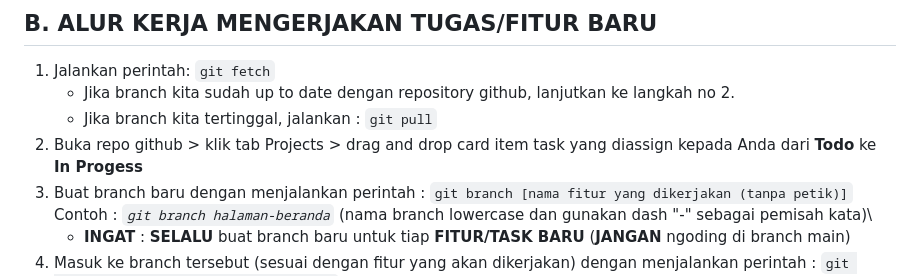
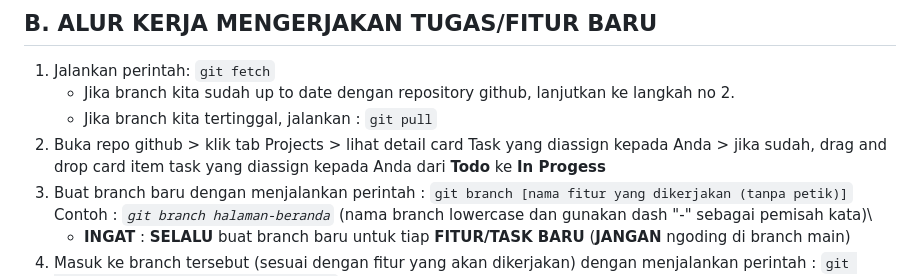
Before and after one commit to mirfaiss/redesign-web-sensusekonomi, a Markdown page: README.md, the part around the change. Drawn GitHub-style.

```diff
--- a/README.md
+++ b/README.md
@@ -14,7 +14,7 @@
 1. Jalankan perintah: `git fetch`
     -  Jika branch kita sudah up to date dengan repository github, lanjutkan ke langkah no 2.
     -  Jika branch kita tertinggal, jalankan : `git pull`
-2. Buka repo github > klik tab Projects > drag and drop card item task yang diassign kepada Anda dari **Todo** ke **In Progess**
+2. Buka repo github > klik tab Projects > lihat detail card Task yang diassign kepada Anda > jika sudah, drag and drop card item task yang diassign kepada Anda dari **Todo** ke **In Progess**
 3. Buat branch baru dengan menjalankan perintah : `git branch [nama fitur yang dikerjakan (tanpa petik)]`\
 Contoh : *`git branch halaman-beranda`*  (nama branch lowercase dan gunakan dash "-" sebagai pemisah kata)\
     - **INGAT** : **SELALU** buat branch baru untuk tiap **FITUR/TASK BARU** (**JANGAN** ngoding di branch main)
```
